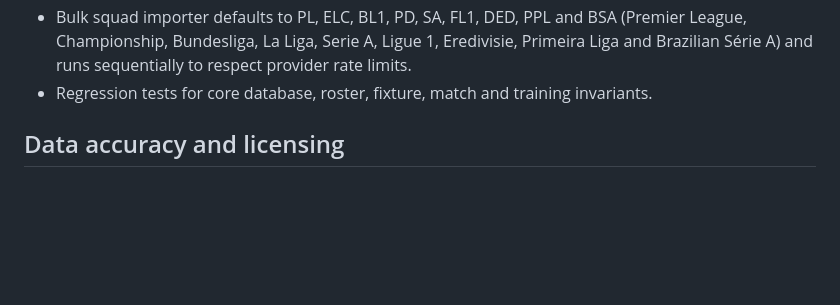
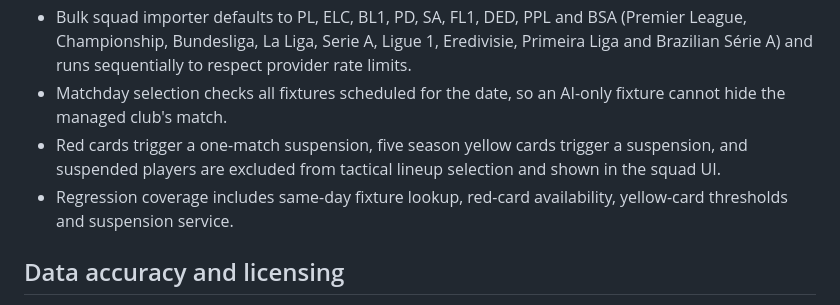
Before and after one commit to GeKa121111/Football-manger-, a Markdown page: README.md, the part around the change. Rendered like a GitHub page; blank space fills up the shorter version.

Commit message:
Document matchday and discipline rules
Add notes for same-day fixture selection, suspension rules and regression tests.

```diff
--- a/README.md
+++ b/README.md
@@ -20,7 +20,9 @@ Open `index.html` through a static web server or publish the repository with Git
 - Real squad import reads nested squad arrays, maps provider club names to the existing 222-club world, refreshes player identity/position/age/nationality/shirt number/contract expiry/market value fields when supplied, and removes generated roster slots for clubs with real squads imported.
 - One-click live Premier League importer uses the public Fantasy Premier League `bootstrap-static` endpoint (with a CORS-proxy fallback) to load current players for all 20 clubs; FPL fantasy cost is kept separate from player market value, while wages and simulation ratings remain marked as estimates unless a source reports them.
 - Bulk squad importer defaults to PL, ELC, BL1, PD, SA, FL1, DED, PPL and BSA (Premier League, Championship, Bundesliga, La Liga, Serie A, Ligue 1, Eredivisie, Primeira Liga and Brazilian Série A) and runs sequentially to respect provider rate limits.
-- Regression tests for core database, roster, fixture, match and training invariants.
+- Matchday selection checks all fixtures scheduled for the date, so an AI-only fixture cannot hide the managed club's match.
+- Red cards trigger a one-match suspension, five season yellow cards trigger a suspension, and suspended players are excluded from tactical lineup selection and shown in the squad UI.
+- Regression coverage includes same-day fixture lookup, red-card availability, yellow-card thresholds and suspension service.
 
 ## Data accuracy and licensing
 
```
